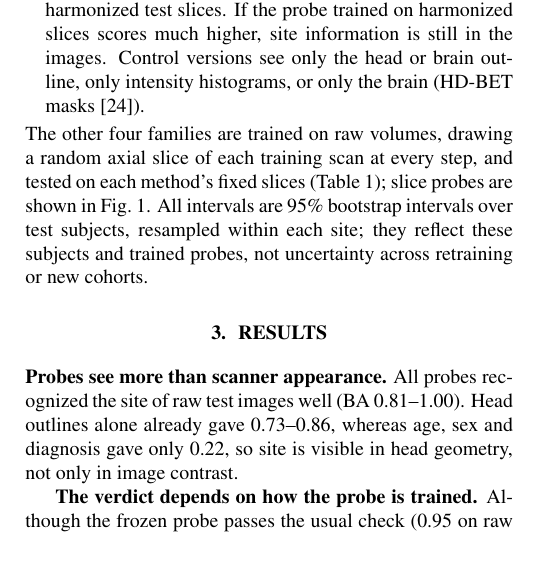
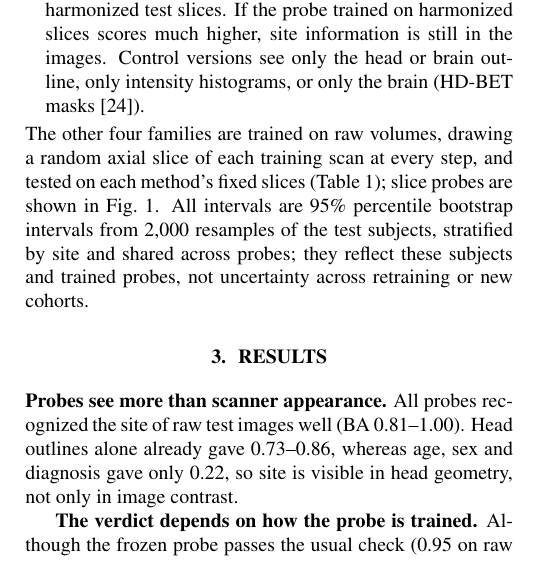
Before and after one commit to muqsitamir/HarmonIt, a LaTeX paper (paper/isbi2027/main.tex): part of one column of page 2 of 4, cut so that both start at the same text. Compiled offline with pdfLaTeX.

Commit message:
Methods: state the bootstrap precisely

```diff
--- a/paper/isbi2027/main.tex
+++ b/paper/isbi2027/main.tex
@@ -94,7 +94,7 @@ Classifiers retrained after harmonization still predict site for ComBat~\cite{ma
 \item \emph{Shuffled labels}: probes trained on permuted labels, giving the chance level actually reached (0.03--0.08; uniform guessing gives 0.06).
 \item \emph{Slice probes}: trained on one fixed slice per training subject, using either the raw slices or a method's harmonized slices (three seeds each), and both tested on that method's harmonized test slices. If the probe trained on harmonized slices scores much higher, site information is still in the images. Control versions see only the head or brain outline, only intensity histograms, or only the brain (HD-BET masks~\cite{isensee2019hdbet}).
 \end{list}
-The other four families are trained on raw volumes, drawing a random axial slice of each training scan at every step, and tested on each method's fixed slices (Table~\ref{tab:main}); slice probes are shown in Fig.~\ref{fig:verdicts}. All intervals are 95\% bootstrap intervals over test subjects, resampled within each site; they reflect these subjects and trained probes, not uncertainty across retraining or new cohorts.
+The other four families are trained on raw volumes, drawing a random axial slice of each training scan at every step, and tested on each method's fixed slices (Table~\ref{tab:main}); slice probes are shown in Fig.~\ref{fig:verdicts}. All intervals are 95\% percentile bootstrap intervals from 2,000 resamples of the test subjects, stratified by site and shared across probes; they reflect these subjects and trained probes, not uncertainty across retraining or new cohorts.
 
 \section{Results}
 \label{sec:results}
```
Also changed, not shown: paper/isbi2027/main.pdf.
